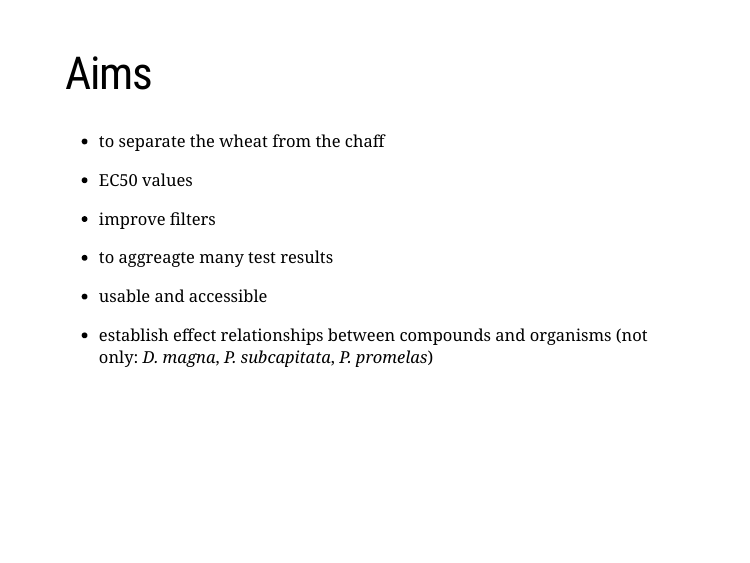
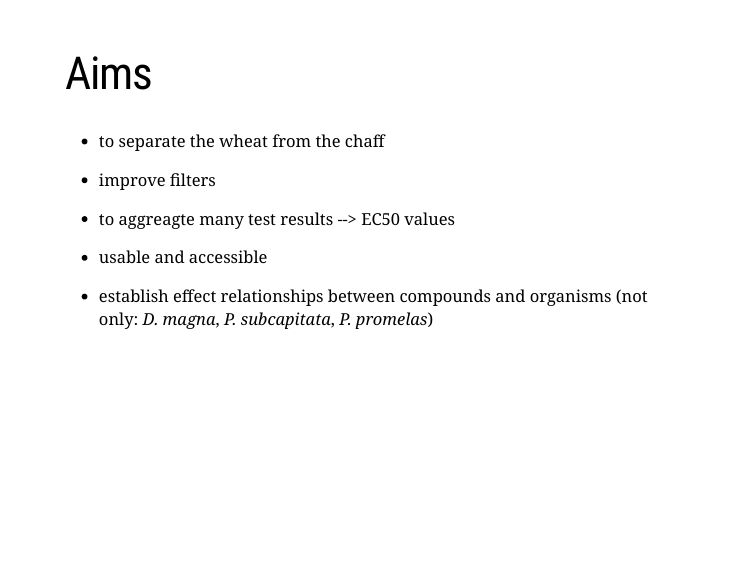
Before and after one commit to andschar/standartox-build, an R Markdown document (presentation/talk_internal.Rmd): page 7 of 12. Rendered offline with R 4.5, knitr and Pandoc, with nearby package versions; the slides are laid out offline by our stand-in for remark.js, each with all of its steps uncovered, in fonts that may differ from those the slides ask for, and without slide numbers, shadows or browser add-ons; some code elsewhere in the file could not run offline.

Commit message:
minor changes

```diff
--- a/presentation/talk_internal.Rmd
+++ b/presentation/talk_internal.Rmd
@@ -103,11 +103,9 @@ gg_test
 
 * to separate the wheat from the chaff
 
-* EC50 values
-
 * improve filters
 
-* to aggreagte many test results
+* to aggreagte many test results --> EC50 values
 
 * usable and accessible
 
```
